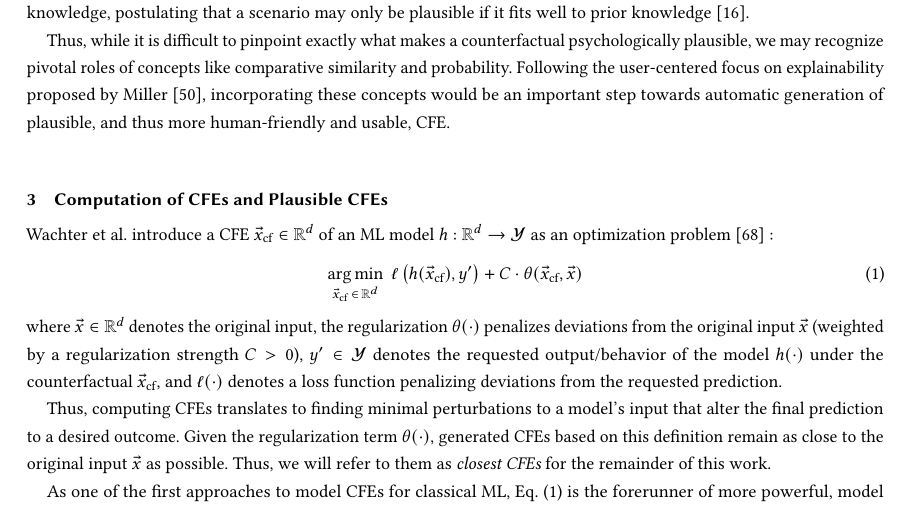
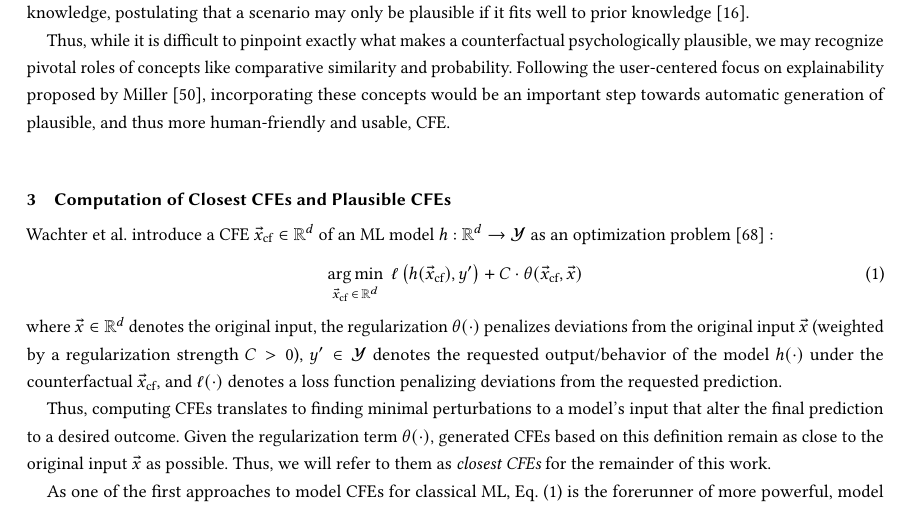
Before and after one commit to ukuhl/PlausibleAlienZoo, a LaTeX paper (Publications/PAZ_FAccT/main-FAccT.tex, which reads Publications/PAZ_FAccT/content.tex): part of page 3 of 18, cut so that both start at the same text. Compiled offline with pdfLaTeX.

Commit message:
PAZ FAccT: minor change in section heading

```diff
--- a/Publications/PAZ_FAccT/content.tex
+++ b/Publications/PAZ_FAccT/content.tex
@@ -71,7 +71,7 @@ In their plausibility analysis model,~\citeauthor{connell_model_2006} expand on
 Thus, while it is difficult to pinpoint exactly what makes a counterfactual psychologically plausible, we may recognize pivotal roles of concepts like comparative similarity and probability.
 Following the user-centered focus on explainability proposed by~\citeauthor{miller_explanation_2019}~\citep{miller_explanation_2019}, incorporating these concepts would be an important step towards automatic generation of plausible, and thus more human-friendly and usable, \gls{CFE}.
 
-\section{Computation of CFEs and Plausible CFEs}\label{sec:EffCompCFs}
+\section{Computation of Closest CFEs and Plausible CFEs}\label{sec:EffCompCFs}
 \citeauthor{wachter_counterfactual_2017} introduce a \gls{CFE} $\xcf\in\RN^\dimsym$ of an \gls{ML} model $\classifier:\RN^\dimsym\to\setY$ as an optimization problem~\citep{wachter_counterfactual_2017} :
 \begin{equation}\label{eq:counterfactual_opt_original}
 \underset{\xcf \,\in\, \RN^\dimsym}{\arg\min}\; \loss\big(\classifier(\xcf), \ycf\big) + C \cdot \regularization(\xcf, \x)
```
